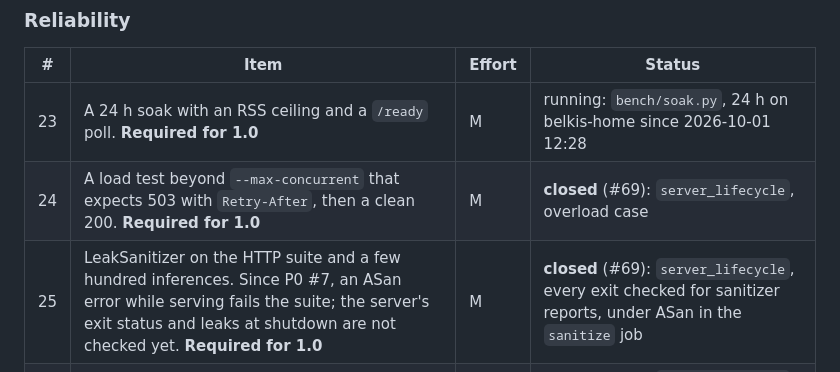
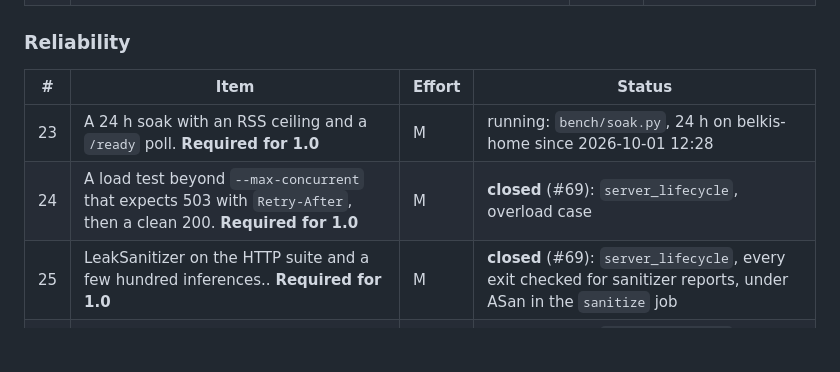
Before and after one commit to BEKO2210/statim, a Markdown page: docs/READINESS.md, the part around the change. Drawn GitHub-style; blank space fills up the shorter version.

Commit message:
READINESS: P1 #25 wording matches the closed state
Co-Authored-By: Claude Opus 5.5 <noreply@anthropic.com>
Claude-Session: https://claude.ai/code/session_01NsPaP5HFBxMhnbM5QryeAX

```diff
--- a/docs/READINESS.md
+++ b/docs/READINESS.md
@@ -70,7 +70,7 @@ for them like a P0.
 |---|---|---|---|
 | 23 | A 24 h soak with an RSS ceiling and a `/ready` poll. **Required for 1.0** | M | running: `bench/soak.py`, 24 h on belkis-home since 2026-10-01 12:28 |
 | 24 | A load test beyond `--max-concurrent` that expects 503 with `Retry-After`, then a clean 200. **Required for 1.0** | M | **closed** (#69): `server_lifecycle`, overload case |
-| 25 | LeakSanitizer on the HTTP suite and a few hundred inferences. Since P0 #7, an ASan error while serving fails the suite; the server's exit status and leaks at shutdown are not checked yet. **Required for 1.0** | M | **closed** (#69): `server_lifecycle`, every exit checked for sanitizer reports, under ASan in the `sanitize` job |
+| 25 | LeakSanitizer on the HTTP suite and a few hundred inferences.. **Required for 1.0** | M | **closed** (#69): `server_lifecycle`, every exit checked for sanitizer reports, under ASan in the `sanitize` job |
 | 26 | SIGTERM drains or cancels within a bound; `TimeoutStopSec` matches; a test sends the signal. **Required for 1.0** | M | **closed** (#69): `server_lifecycle`, 5x SIGTERM and SIGINT with requests in flight; `TimeoutStopSec=150` |
 | 27 | A client dropped mid-request, then the same request again, gives an identical 200. **Required for 1.0** | M | **closed** (#69): `server_lifecycle`, dropped-client case |
 | 28 | A Docker `HEALTHCHECK` on `/health`, and a compose file with the systemd unit's limits | S | open |
```
